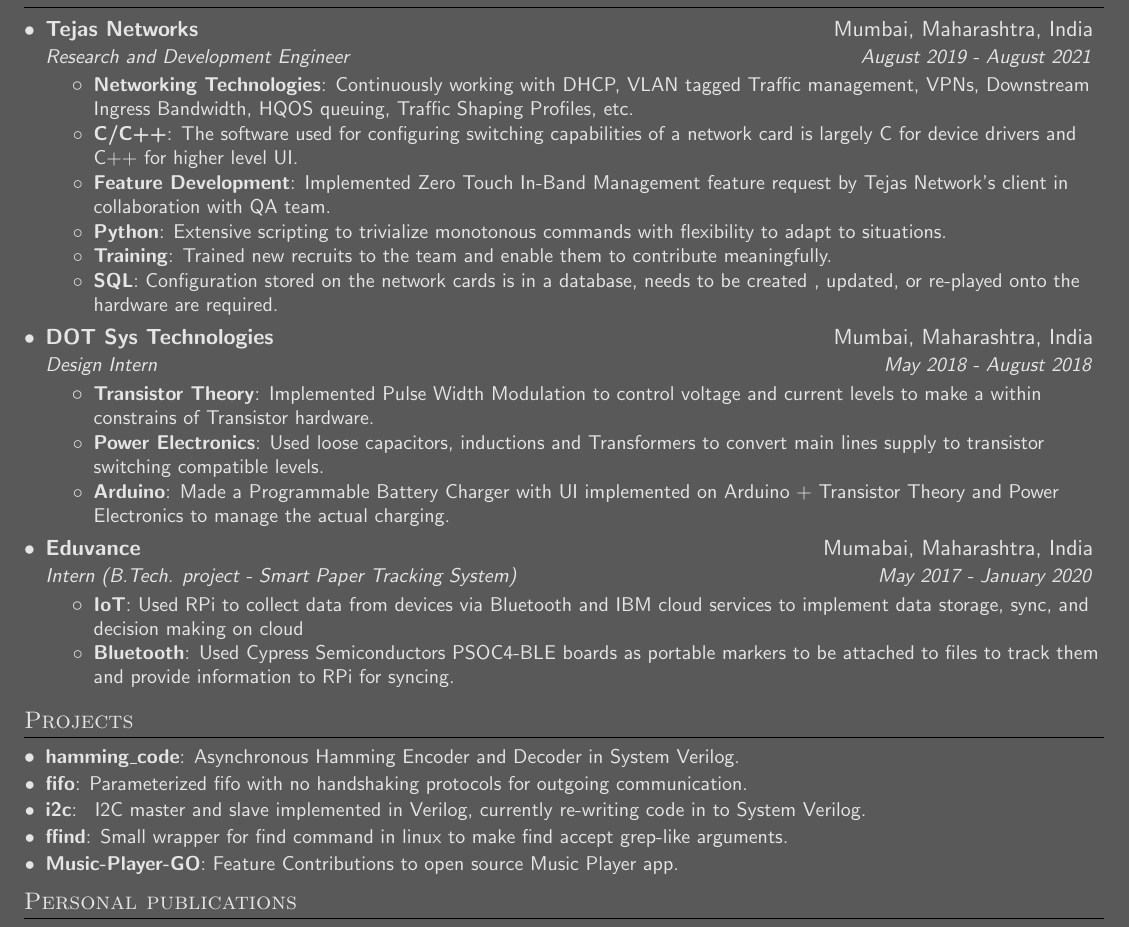
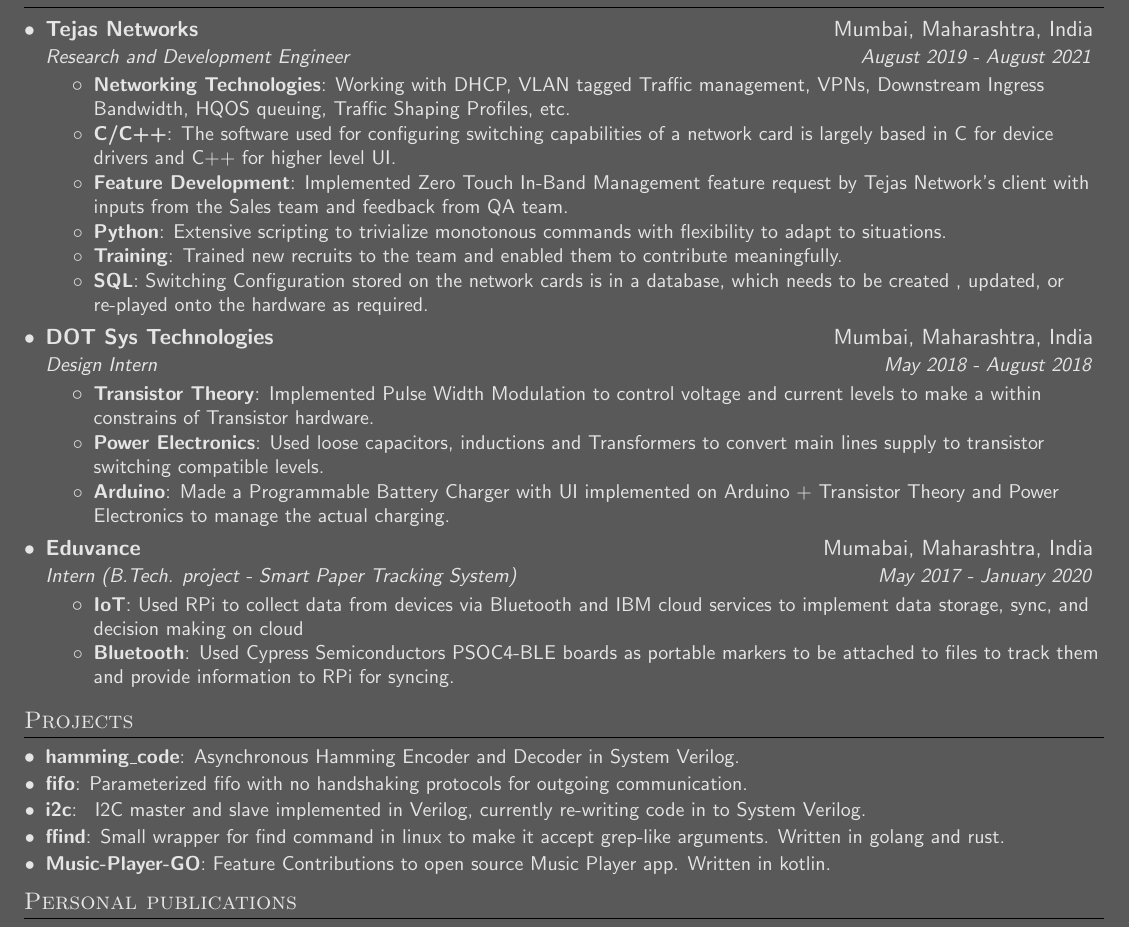
Before and after one commit to vtkhatri/resume, a LaTeX CV (resume.tex): part of the page, cut so that both start at the same text. Compiled offline with pdfLaTeX.

Commit message:
grammar corrections

```diff
--- a/resume.tex
+++ b/resume.tex
@@ -155,12 +155,12 @@
 			{Tejas Networks}{Mumbai, Maharashtra, India}
 			{Research and Development Engineer}{August 2019 - August 2021}
 			\resumeItemListStart
-				\resumeItem{Networking Technologies}{Continuously working with DHCP, VLAN tagged Traffic management, VPNs, Downstream Ingress Bandwidth, HQOS queuing, Traffic Shaping Profiles, etc.}
-				\resumeItem{C/C++}{The software used for configuring switching capabilities of a network card is largely C for device drivers and C++ for higher level UI.}
-				\resumeItem{Feature Development}{Implemented Zero Touch In-Band Management feature request by Tejas Network's client in collaboration with QA team.}
+				\resumeItem{Networking Technologies}{Working with DHCP, VLAN tagged Traffic management, VPNs, Downstream Ingress Bandwidth, HQOS queuing, Traffic Shaping Profiles, etc.}
+				\resumeItem{C/C++}{The software used for configuring switching capabilities of a network card is largely based in C for device drivers and C++ for higher level UI.}
+				\resumeItem{Feature Development}{Implemented Zero Touch In-Band Management feature request by Tejas Network's client with inputs from the Sales team and feedback from QA team.}
 				\resumeItem{Python}{Extensive scripting to trivialize monotonous commands with flexibility to adapt to situations.}
-				\resumeItem{Training}{Trained new recruits to the team and enable them to contribute meaningfully.}
-				\resumeItem{SQL}{Configuration stored on the network cards is in a database, needs to be created , updated, or re-played onto the hardware are required.}
+				\resumeItem{Training}{Trained new recruits to the team and enabled them to contribute meaningfully.}
+				\resumeItem{SQL}{Switching Configuration stored on the network cards is in a database, which needs to be created , updated, or re-played onto the hardware as required.}
 			\resumeItemListEnd
 
 		\resumeSubheading
@@ -190,8 +190,8 @@
 		\resumeSubItem{\href{https://github.com/vtkhatri/hamming_code}{hamming\_code}}{Asynchronous Hamming Encoder and Decoder in System Verilog.}
 		\resumeSubItem{\href{https://github.com/vtkhatri/fifo}{fifo}}{Parameterized fifo with no handshaking protocols for outgoing communication.}
 		\resumeSubItem{\href{https://github.com/vtkhatri/i2c}{i2c}}{ I2C master and slave implemented in Verilog, currently re-writing code in to System Verilog.}
-		\resumeSubItem{\href{https://github.com/vtkhatri/ffind}{ffind}}{Small wrapper for find command in linux to make find accept grep-like arguments.}
-		\resumeSubItem{\href{https://github.com/enricocid/Music-Player-GO}{Music-Player-GO}}{Feature Contributions to open source Music Player app.}
+		\resumeSubItem{\href{https://github.com/vtkhatri/ffind}{ffind}}{Small wrapper for find command in linux to make it accept grep-like arguments. Written in golang and rust.}
+		\resumeSubItem{\href{https://github.com/enricocid/Music-Player-GO}{Music-Player-GO}}{Feature Contributions to open source Music Player app. Written in kotlin.}
 	\resumeSubHeadingListEnd
 % ---
 
```
Also changed, not shown: resume.pdf.
